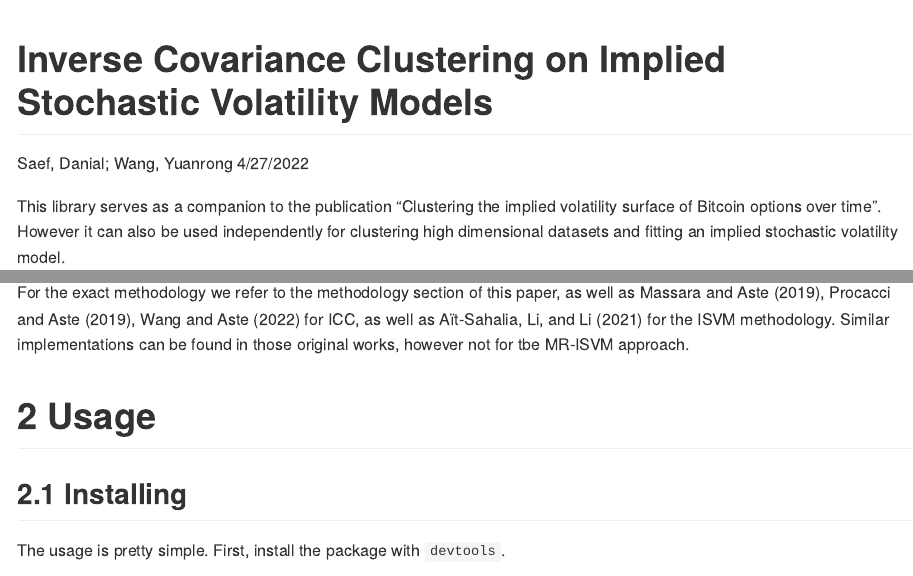
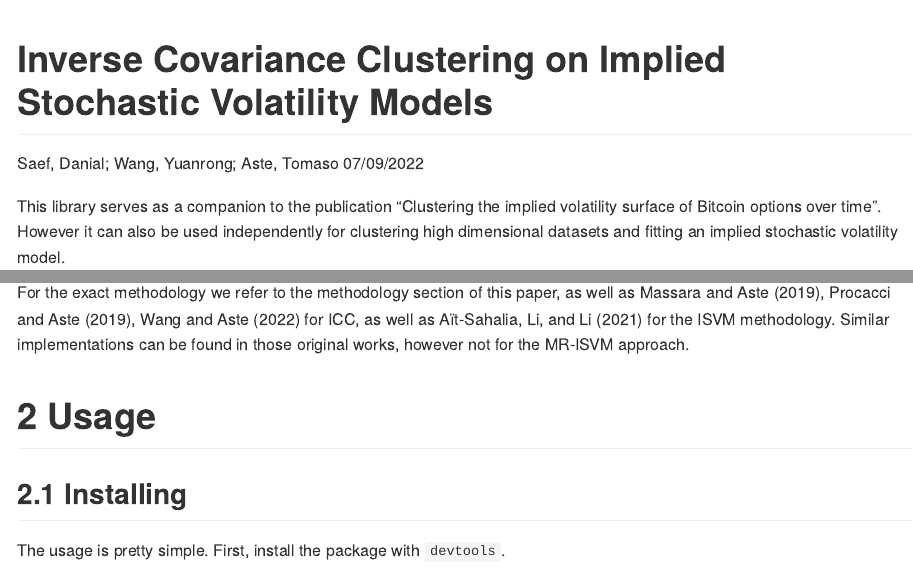
Before and after one commit to YalDan/icc.isvm, an R Markdown document (Readme.Rmd): the page in a window 1100 px wide, from its top, and a second part further down, joined at a grey line. The pictures show the output file Readme.md that the author committed with the source, drawn offline in the style of GitHub.

Commit message:
Hello World

````diff
--- a/Readme.Rmd
+++ b/Readme.Rmd
@@ -1,7 +1,7 @@
 ---
 title: "Inverse Covariance Clustering on Implied Stochastic Volatility Models"
-author: "Saef, Danial; Wang, Yuanrong"
-date: "4/27/2022"
+author: "Saef, Danial; Wang, Yuanrong; Aste, Tomaso"
+date: "07/09/2022"
 output:
   github_document:
       number_sections: TRUE
@@ -22,7 +22,7 @@ Instead, we leverage recent advances in market regime (MR) clustering with the I
 
 In this publication, we applied this integrated time-regime clustering and ISVM method (termed MR-ISVM) to high-frequency data on BTC options at the popular trading platform Deribit. We demonstrate that MR-ISVM contributes to overcome the burden of complex adaption to jumps in higher order characteristics of option pricing models. This allows us to price the market based on the expectations of its participants in an adaptive fashion.
 
-For the exact methodology we refer to the methodology section of this paper, as well as @massara_learning_2019, @procacci_forecasting_2019, @wang_dynamic_2022 for ICC, as well as @ait-sahalia_implied_2021 for the ISVM methodology. Similar implementations can be found in those original works, however not for tbe MR-ISVM approach.
+For the exact methodology we refer to the methodology section of this paper, as well as @massara_learning_2019, @procacci_forecasting_2019, @wang_dynamic_2022 for ICC, as well as @ait-sahalia_implied_2021 for the ISVM methodology. Similar implementations can be found in those original works, however not for the MR-ISVM approach.
 
 ```{r initialize, message = FALSE, warning = FALSE, results = "hide", echo = FALSE}
 #### install and load packages ####
````
Also changed, not shown: Readme.md.
